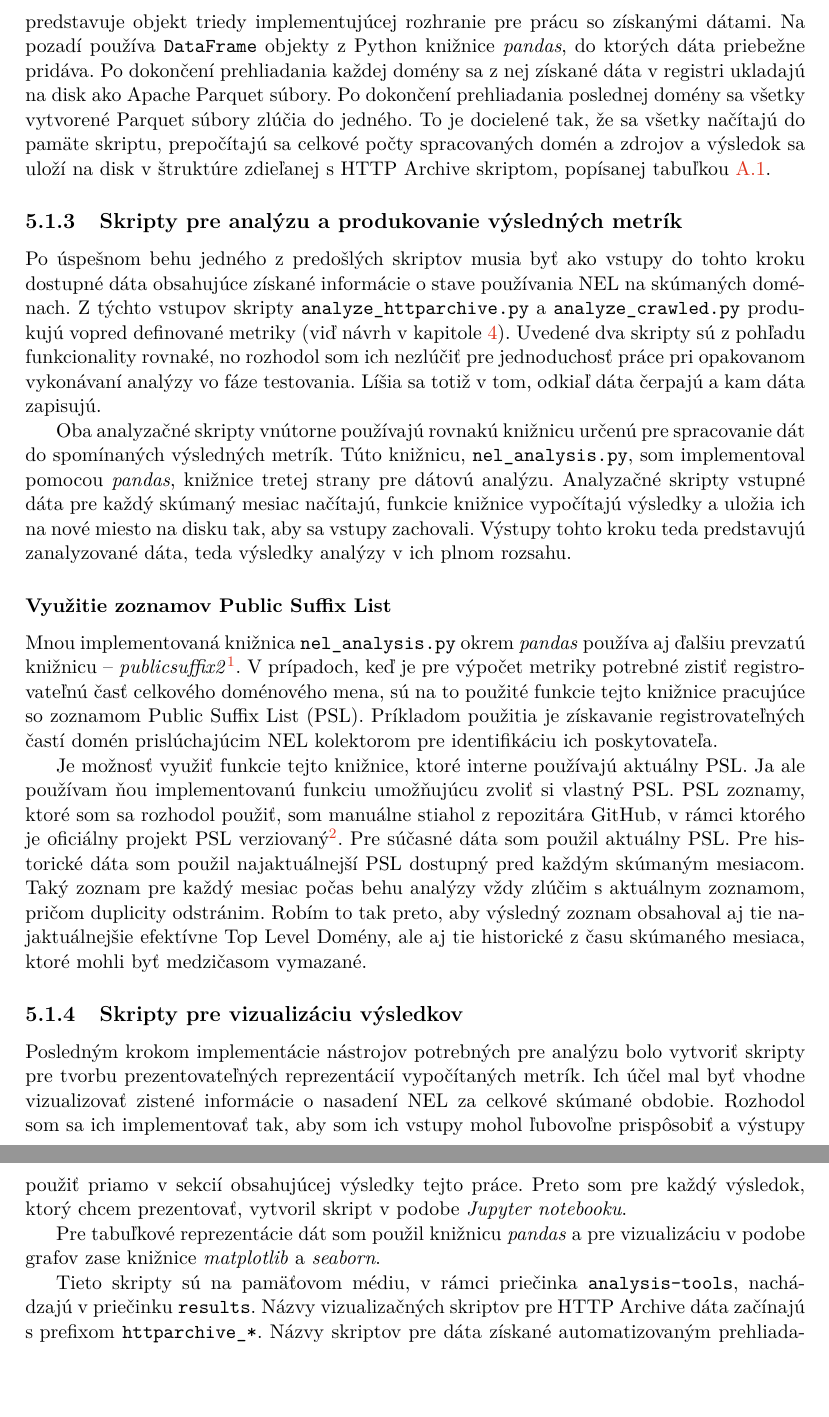
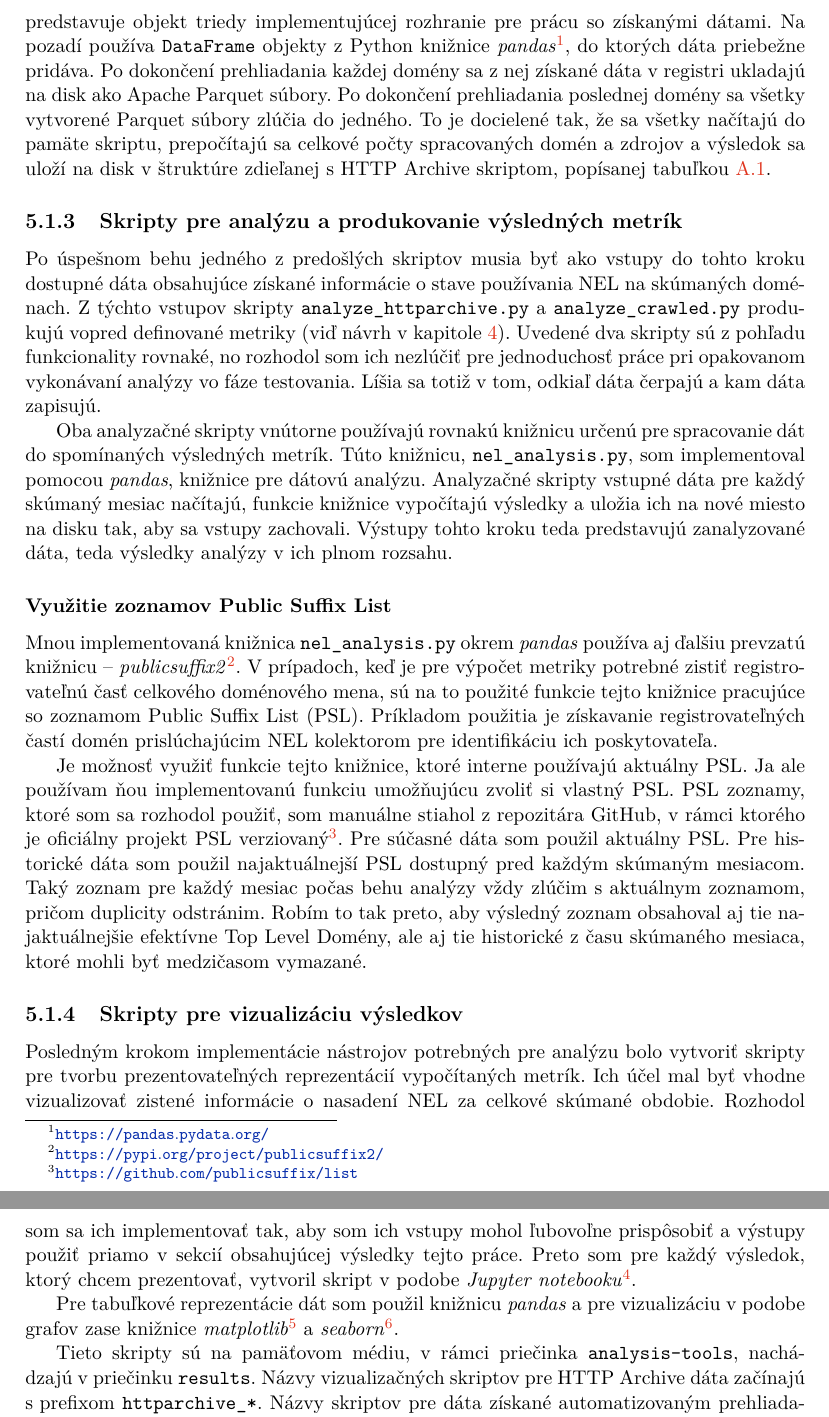
Before and after one commit to JurikMatej/IBP-NEL-Analysis, a LaTeX thesis (projekt.tex, which reads chapters/projekt-05-analysis-and-its-results.tex): two parts of pages 48 and 49 of 67 before the commit and two parts of pages 48 and 49 of 68 after it, joined at a grey line, cut so that both start at the same text, the shorter picture padded with empty space. Compiled offline with pdfLaTeX.

Commit message:
Add footnote links to used libraries & restructure chpt 5

```diff
--- a/chapters/projekt-05-analysis-and-its-results.tex
+++ b/chapters/projekt-05-analysis-and-its-results.tex
@@ -122,7 +122,7 @@ V takých prípadoch generuje \code{DomainLinkTree} ďalšie hyperlinky podľa p
 Požadované dáta sa získavajú z hlavičiek v HTTP odpovediach z prehliadaných stránok, ale aj z nimi používaných zdrojov ako sú obrázky, skripty a iné.
 Tieto dáta sú pre každú doménu separátne ukladané do registra \code{DomainNelDataRegistry}.
 Uvedený register predstavuje objekt triedy implementujúcej rozhranie pre prácu so získanými dátami.
-Na pozadí používa \code{DataFrame} objekty z Python knižnice \textit{pandas}, do ktorých dáta priebežne pridáva.
+Na pozadí používa \code{DataFrame} objekty z Python knižnice \textit{pandas}\footnote{\url{https://pandas.pydata.org/}}, do ktorých dáta priebežne pridáva.
 Po dokončení prehliadania každej domény sa z nej získané dáta v registri ukladajú na disk ako Apache Parquet súbory.
 Po dokončení prehliadania poslednej domény sa všetky vytvorené Parquet súbory zlúčia do jedného.
 To je docielené tak, že sa všetky načítajú do pamäte skriptu, prepočítajú sa celkové počty spracovaných domén a zdrojov a výsledok sa uloží na disk v štruktúre zdieľanej s HTTP Archive skriptom, popísanej tabuľkou \ref{tab:analysis-data-structure}.
@@ -136,7 +136,7 @@ Uvedené dva skripty sú z pohľadu funkcionality rovnaké, no rozhodol som ich
 Líšia sa totiž v tom, odkiaľ dáta čerpajú a kam dáta zapisujú.
 
 Oba analyzačné skripty vnútorne používajú rovnakú knižnicu určenú pre spracovanie dát do spomínaných výsledných metrík.
-Túto knižnicu, \code{nel\_analysis.py}, som implementoval pomocou \textit{pandas}, knižnice tretej strany pre dátovú analýzu.
+Túto knižnicu, \code{nel\_analysis.py}, som implementoval pomocou \textit{pandas}, knižnice pre dátovú analýzu.
 Analyzačné skripty vstupné dáta pre každý skúmaný mesiac načítajú, funkcie knižnice vypočítajú výsledky a uložia ich na nové miesto na disku tak, aby sa vstupy zachovali.
 Výstupy tohto kroku teda predstavujú zanalyzované dáta, teda výsledky analýzy v ich plnom rozsahu.
 
@@ -161,9 +161,9 @@ Robím to tak preto, aby výsledný zoznam obsahoval aj tie najaktuálnejšie ef
 Posledným krokom implementácie nástrojov potrebných pre analýzu bolo vytvoriť skripty pre tvorbu prezentovateľných reprezentácií vypočítaných metrík.
 Ich účel mal byť vhodne vizualizovať zistené informácie o nasadení NEL za celkové skúmané obdobie.
 Rozhodol som sa ich implementovať tak, aby som ich vstupy mohol ľubovoľne prispôsobiť a výstupy použiť priamo v sekcií obsahujúcej výsledky tejto práce.
-Preto som pre každý výsledok, ktorý chcem prezentovať, vytvoril skript v podobe \textit{Jupyter notebooku}.
+Preto som pre každý výsledok, ktorý chcem prezentovať, vytvoril skript v podobe \textit{Jupyter notebooku}\footnote{\url{https://jupyter-notebook.readthedocs.io/en/latest/}}.
 
-Pre tabuľkové reprezentácie dát som použil knižnicu \textit{pandas} a pre vizualizáciu v podobe grafov zase knižnice \textit{matplotlib} a \textit{seaborn}.
+Pre tabuľkové reprezentácie dát som použil knižnicu \textit{pandas} a pre vizualizáciu v podobe grafov zase knižnice \textit{matplotlib}\footnote{\url{https://matplotlib.org/}} a \textit{seaborn}\footnote{\url{https://seaborn.pydata.org/}}.
 
 Tieto skripty sú na pamäťovom médiu, v rámci priečinka \code{analysis-tools}, nachádzajú v priečinku \code{results}.
 Názvy vizualizačných skriptov pre HTTP Archive dáta začínajú \mbox{s prefixom} \code{httparchive\_*}.
```
Also changed, not shown: chapters/projekt-05-analysis-and-its-results.tex (19 more changed lines).
